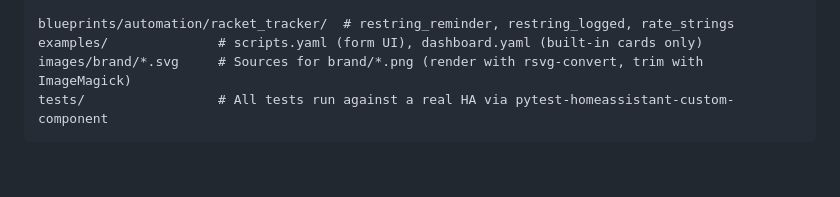
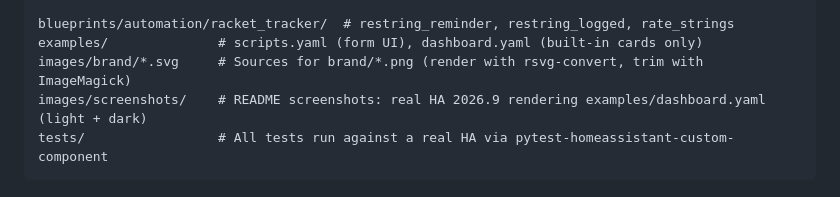
Before and after one commit to kianhean/ha-tennis-racket-strings, a Markdown page: CLAUDE.md, the part around the change. GitHub-like rendering; blank space fills up the shorter version.

````diff
--- a/CLAUDE.md
+++ b/CLAUDE.md
@@ -28,6 +28,7 @@ custom_components/racket_tracker/
 blueprints/automation/racket_tracker/  # restring_reminder, restring_logged, rate_strings
 examples/              # scripts.yaml (form UI), dashboard.yaml (built-in cards only)
 images/brand/*.svg     # Sources for brand/*.png (render with rsvg-convert, trim with ImageMagick)
+images/screenshots/    # README screenshots: real HA 2026.9 rendering examples/dashboard.yaml (light + dark)
 tests/                 # All tests run against a real HA via pytest-homeassistant-custom-component
 ```
 
````
Also changed, not shown: README.md (+28 -2 lines), images/screenshots/dashboard-dark.png (added), images/screenshots/dashboard-light.png (added), images/screenshots/lookup-dark.png (added), images/screenshots/lookup-light.png (added), 3 other files.
